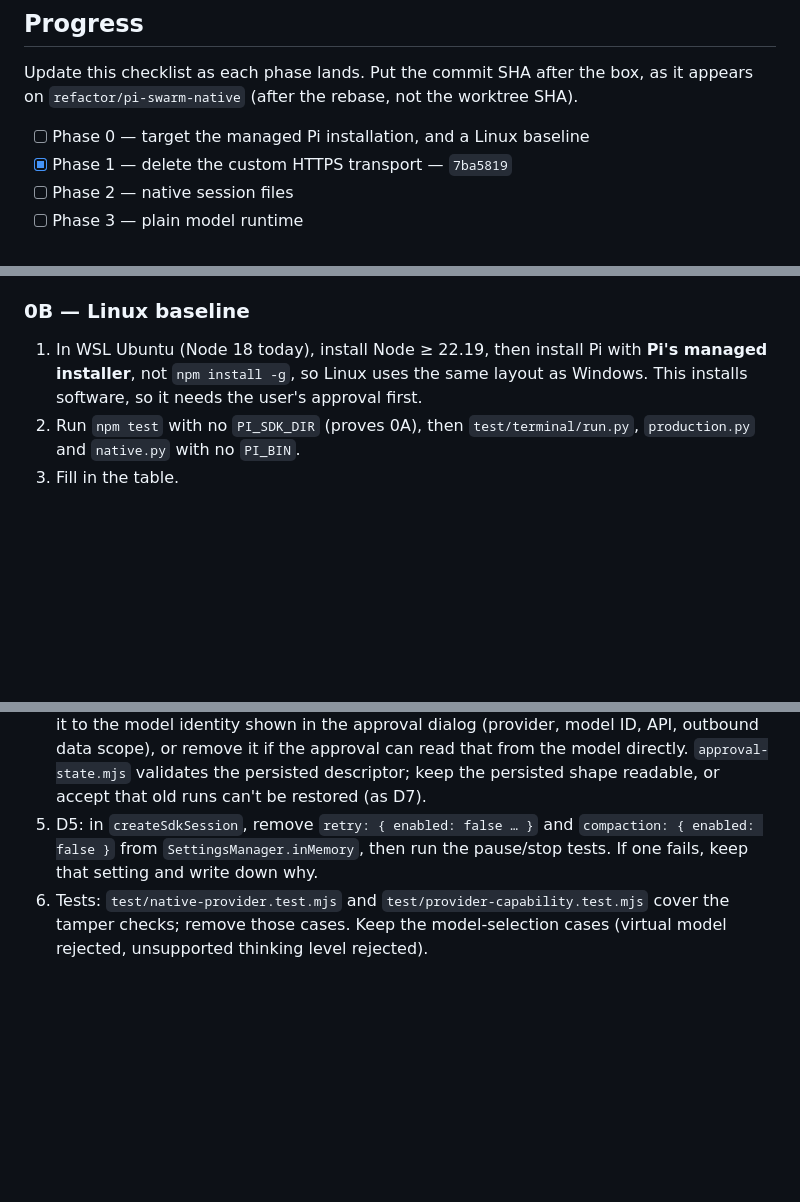
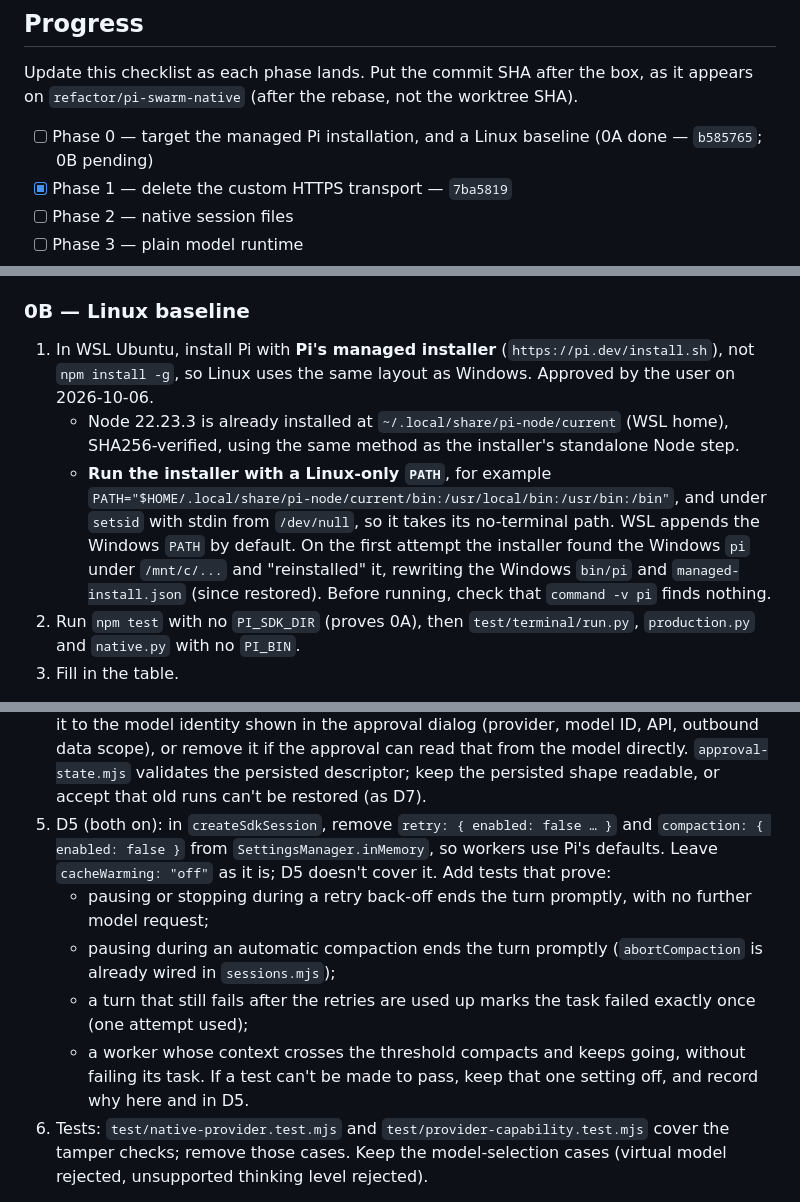
Before and after one commit to vishwa-tr/.pi, a Markdown page: .agents/plans/pi-swarm-native-cleanup.md, 3 parts joined by grey strips. GitHub-like rendering; blank space fills up the shorter version.

Commit message:
Record the worker retry and compaction decision in the pi-swarm plan

```diff
--- a/.agents/plans/pi-swarm-native-cleanup.md
+++ b/.agents/plans/pi-swarm-native-cleanup.md
@@ -26,7 +26,7 @@ as phases land; when one is off, find the code by its name.
 Update this checklist as each phase lands. Put the commit SHA after the box, as it
 appears on `refactor/pi-swarm-native` (after the rebase, not the worktree SHA).
 
-- [ ] Phase 0 — target the managed Pi installation, and a Linux baseline
+- [ ] Phase 0 — target the managed Pi installation, and a Linux baseline (0A done — `b585765`; 0B pending)
 - [x] Phase 1 — delete the custom HTTPS transport — `7ba5819`
 - [ ] Phase 2 — native session files
 - [ ] Phase 3 — plain model runtime
@@ -202,9 +202,19 @@ there is no way to tell whether a change broke something.
 
 ### 0B — Linux baseline
 
-1. In WSL Ubuntu (Node 18 today), install Node ≥ 22.19, then install Pi with
-   **Pi's managed installer**, not `npm install -g`, so Linux uses the same layout
-   as Windows. This installs software, so it needs the user's approval first.
+1. In WSL Ubuntu, install Pi with **Pi's managed installer**
+   (`https://pi.dev/install.sh`), not `npm install -g`, so Linux uses the same
+   layout as Windows. Approved by the user on 2026-10-06.
+   - Node 22.23.3 is already installed at `~/.local/share/pi-node/current` (WSL
+     home), SHA256-verified, using the same method as the installer's standalone
+     Node step.
+   - **Run the installer with a Linux-only `PATH`**, for example
+     `PATH="$HOME/.local/share/pi-node/current/bin:/usr/local/bin:/usr/bin:/bin"`,
+     and under `setsid` with stdin from `/dev/null`, so it takes its
+     no-terminal path. WSL appends the Windows `PATH` by default. On the first
+     attempt the installer found the Windows `pi` under `/mnt/c/...` and
+     "reinstalled" it, rewriting the Windows `bin/pi` and `managed-install.json`
+     (since restored). Before running, check that `command -v pi` finds nothing.
 2. Run `npm test` with no `PI_SDK_DIR` (proves 0A), then `test/terminal/run.py`,
    `production.py` and `native.py` with no `PI_BIN`.
 3. Fill in the table.
@@ -508,9 +518,20 @@ is the real check. It is passed as `requestAdmission` to `createSdkSession`
    from the model directly. `approval-state.mjs` validates the persisted descriptor;
    keep the persisted shape readable, or accept that old runs can't be restored
    (as D7).
-5. D5: in `createSdkSession`, remove `retry: { enabled: false … }` and
-   `compaction: { enabled: false }` from `SettingsManager.inMemory`, then run the
-   pause/stop tests. If one fails, keep that setting and write down why.
+5. D5 (both on): in `createSdkSession`, remove `retry: { enabled: false … }` and
+   `compaction: { enabled: false }` from `SettingsManager.inMemory`, so workers use
+   Pi's defaults. Leave `cacheWarming: "off"` as it is; D5 doesn't cover it. Add
+   tests that prove:
+   - pausing or stopping during a retry back-off ends the turn promptly, with no
+     further model request;
+   - pausing during an automatic compaction ends the turn promptly
+     (`abortCompaction` is already wired in `sessions.mjs`);
+   - a turn that still fails after the retries are used up marks the task failed
+     exactly once (one attempt used);
+   - a worker whose context crosses the threshold compacts and keeps going,
+     without failing its task.
+   If a test can't be made to pass, keep that one setting off, and record why here
+   and in D5.
 6. Tests: `test/native-provider.test.mjs` and `test/provider-capability.test.mjs`
    cover the tamper checks; remove those cases. Keep the model-selection cases
    (virtual model rejected, unsupported thinking level rejected).
```
Also changed, not shown: other parts of .agents/plans/pi-swarm-native-cleanup.md (+1 -1 lines).
